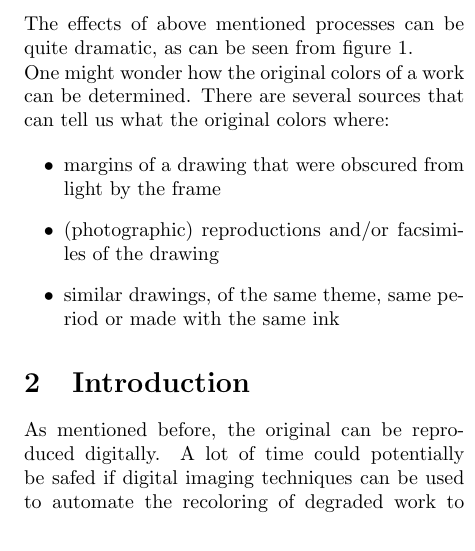
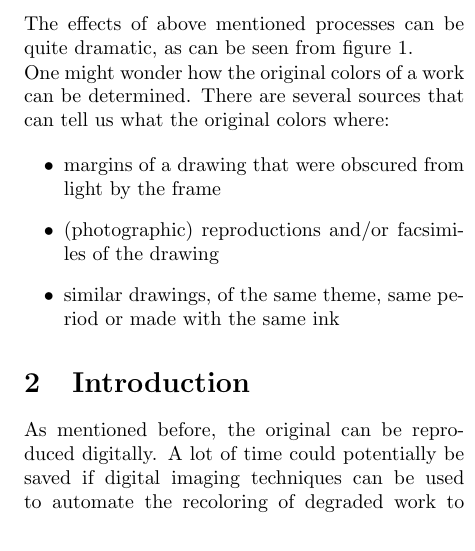
Before and after one commit to lente/vrche, a LaTeX paper (paper/index.tex, which reads paper/introduction.tex): part of one column of page 2 of 5, cut so that both start at the same text. Compiled offline with pdfLaTeX.

Commit message:
spelling

```diff
--- a/paper/introduction.tex
+++ b/paper/introduction.tex
@@ -45,7 +45,7 @@
 \section{Introduction}
 
 	As mentioned before, the original can be reproduced digitally.
-	A lot of time could potentially be safed if digital imaging techniques can be used to automate
+	A lot of time could potentially be saved if digital imaging techniques can be used to automate
 	the recoloring of degraded work to the original colors.
 	In the imaging field, a lot of techniques have been developed for retrieving information
 	from images, recognizings patterns and color adjustments.
```
